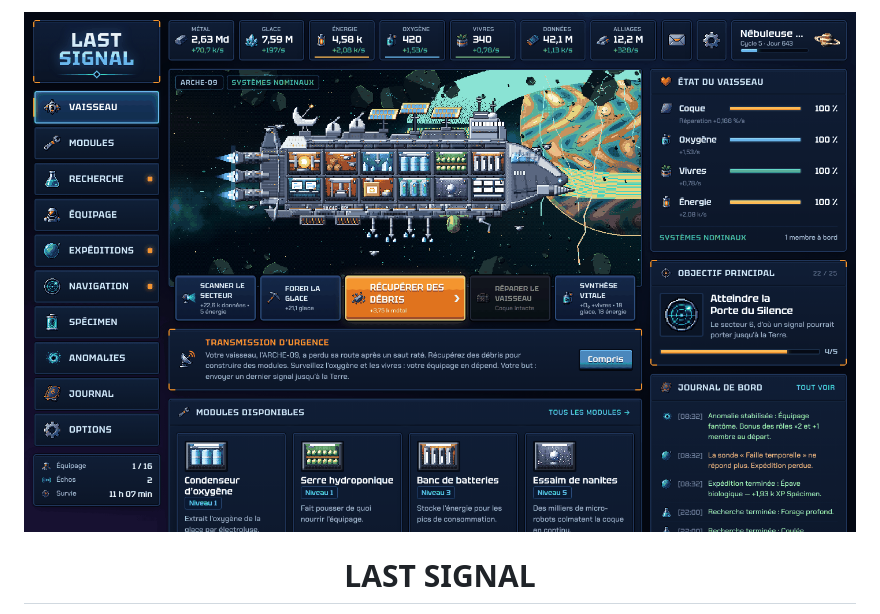
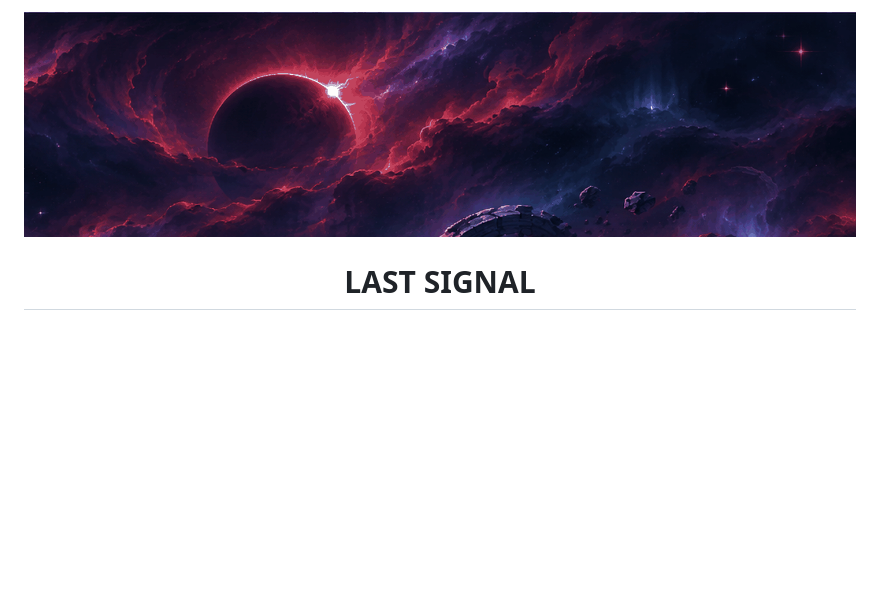
Before and after one commit to Vaekiel/Last-Signal, a Markdown page: README.md, the part around the change. Drawn GitHub-style; pictures changed too: docs/banner.png (added); blank space fills up the shorter version.

Commit message:
Ajouter une bannière compacte au README

```diff
--- a/README.md
+++ b/README.md
@@ -1,5 +1,5 @@
 <p align="center">
-  <img src="docs/capture.png" alt="Last Signal — l'ARCHE-09, perdue au cœur du silence" width="880">
+  <img src="docs/banner.png" alt="Last Signal — l'ARCHE-09, perdue au cœur du silence" width="860">
 </p>
 
 <h1 align="center">LAST SIGNAL</h1>
```
